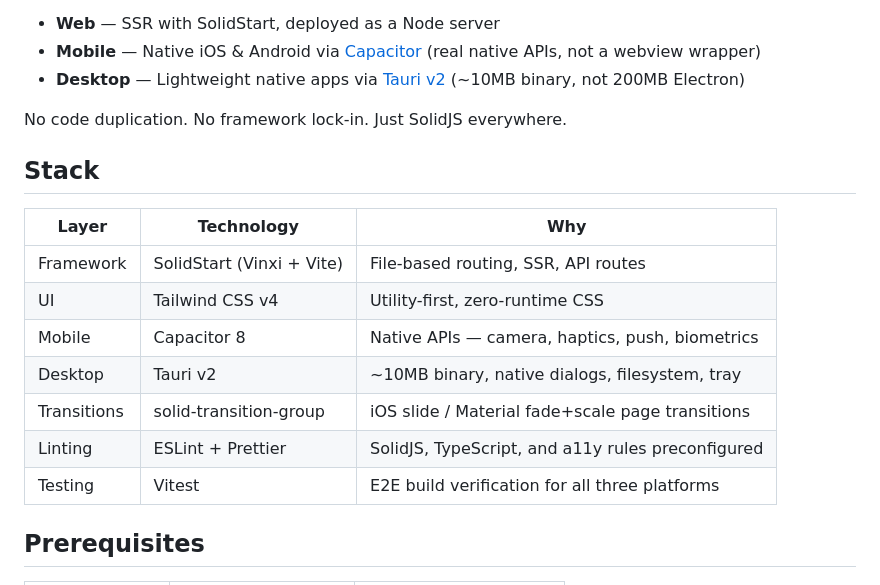
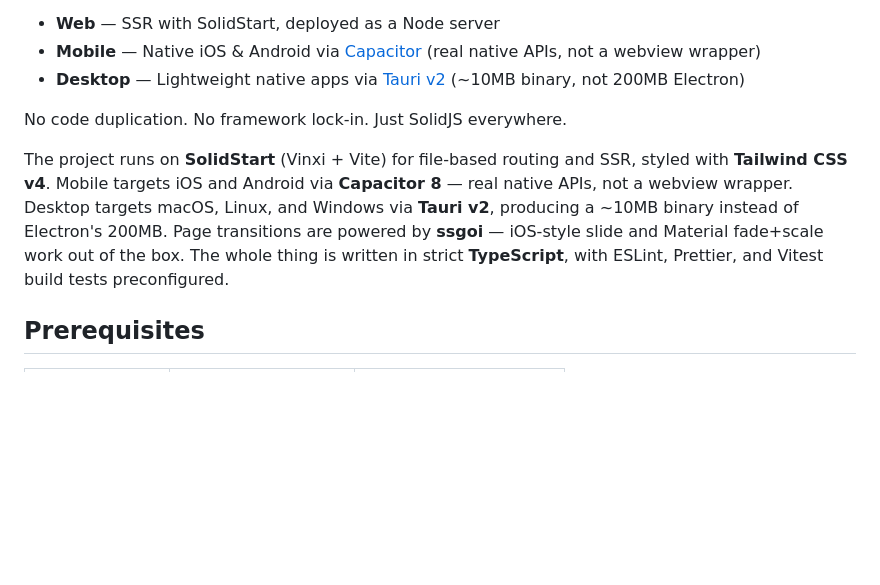
Before and after one commit to llupRisinglll/solidjs-crossplatform-starter, a Markdown page: README.md, the part around one of its changes. GitHub-like rendering; blank space fills up the shorter version.

Commit message:
docs: replace stack table with prose, add ssgoi badge

```diff
--- a/README.md
+++ b/README.md
@@ -48,17 +49,7 @@ Most cross-platform solutions force you to pick one: Electron for desktop, React
 
 No code duplication. No framework lock-in. Just SolidJS everywhere.
 
-## Stack
-
-| Layer       | Technology                  | Why                                               |
-| ----------- | --------------------------- | ------------------------------------------------- |
-| Framework   | SolidStart (Vinxi + Vite)   | File-based routing, SSR, API routes               |
-| UI          | Tailwind CSS v4             | Utility-first, zero-runtime CSS                   |
-| Mobile      | Capacitor 8                 | Native APIs — camera, haptics, push, biometrics   |
-| Desktop     | Tauri v2                    | ~10MB binary, native dialogs, filesystem, tray    |
-| Transitions | solid-transition-group      | iOS slide / Material fade+scale page transitions  |
-| Linting     | ESLint + Prettier           | SolidJS, TypeScript, and a11y rules preconfigured |
-| Testing     | Vitest                      | E2E build verification for all three platforms    |
+The project runs on **SolidStart** (Vinxi + Vite) for file-based routing and SSR, styled with **Tailwind CSS v4**. Mobile targets iOS and Android via **Capacitor 8** — real native APIs, not a webview wrapper. Desktop targets macOS, Linux, and Windows via **Tauri v2**, producing a ~10MB binary instead of Electron's 200MB. Page transitions are powered by **ssgoi** — iOS-style slide and Material fade+scale work out of the box. The whole thing is written in strict **TypeScript**, with ESLint, Prettier, and Vitest build tests preconfigured.
 
 ## Prerequisites
 
```
Also changed, not shown: other parts of README.md (+1 -0 lines).
